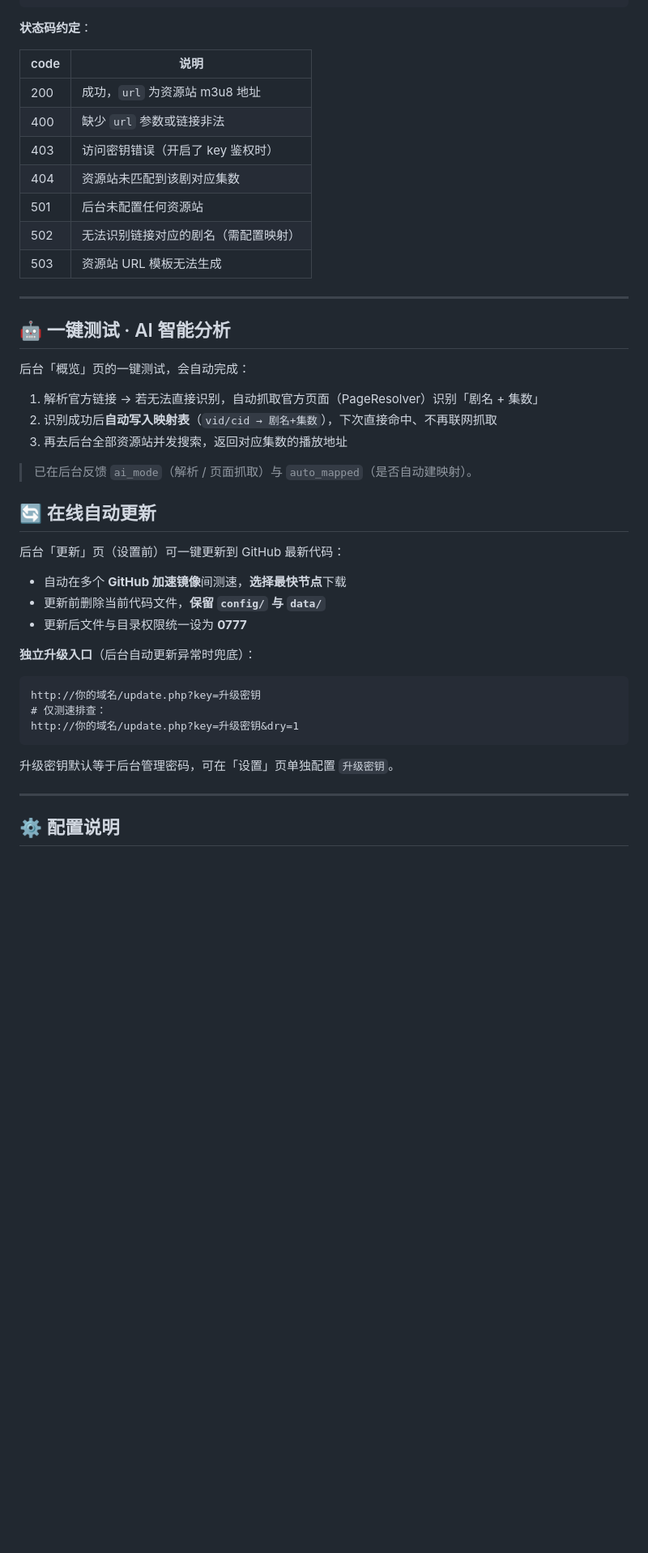
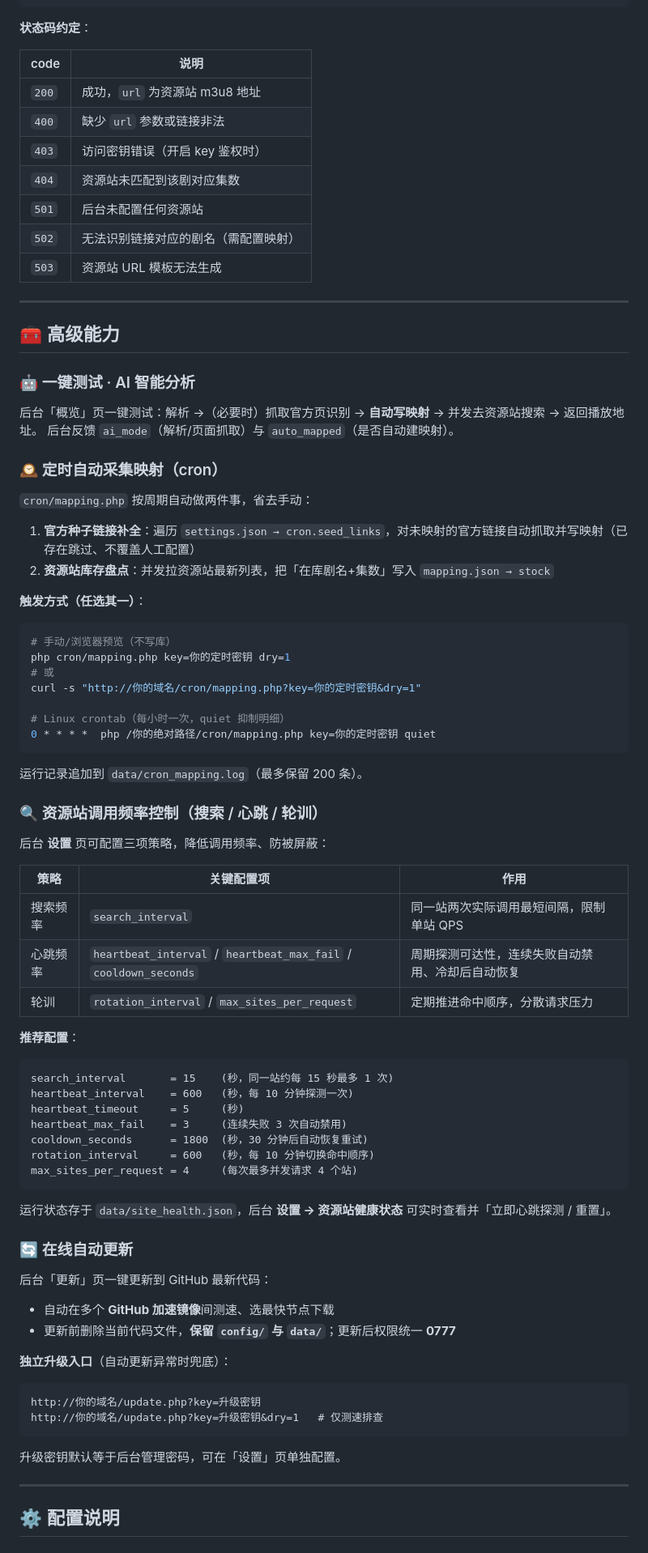
Before and after one commit to ssmhdssmhd/MXGJ, a Markdown page: README.md, the part around one of its changes. Shown at 81% size. Drawn GitHub-style; blank space fills up the shorter version.

Commit message:
docs: 重构 README，专业化排版（徽章/流程/特性表/分步教程）

````diff
--- a/README.md
+++ b/README.md
@@ -232,45 +195,85 @@ GET /index.php?key=<密钥>&url=<官方视频链接>[&page=<集数>][&debug=1][&
 
 **状态码约定**：
 
-| code | 说明                                   |
-| ---- | -------------------------------------- |
-| 200  | 成功，`url` 为资源站 m3u8 地址         |
-| 400  | 缺少 `url` 参数或链接非法              |
-| 403  | 访问密钥错误（开启了 key 鉴权时）      |
-| 404  | 资源站未匹配到该剧对应集数             |
-| 501  | 后台未配置任何资源站                   |
-| 502  | 无法识别链接对应的剧名（需配置映射）   |
-| 503  | 资源站 URL 模板无法生成                |
+| code | 说明 |
+| ---- | ---- |
+| `200` | 成功，`url` 为资源站 m3u8 地址 |
+| `400` | 缺少 `url` 参数或链接非法 |
+| `403` | 访问密钥错误（开启 key 鉴权时） |
+| `404` | 资源站未匹配到该剧对应集数 |
+| `501` | 后台未配置任何资源站 |
+| `502` | 无法识别链接对应的剧名（需配置映射） |
+| `503` | 资源站 URL 模板无法生成 |
 
 ---
 
-## 🤖 一键测试 · AI 智能分析
+## 🧰 高级能力
 
-后台「概览」页的一键测试，会自动完成：
+### 🤖 一键测试 · AI 智能分析
 
-1. 解析官方链接 → 若无法直接识别，自动抓取官方页面（PageResolver）识别「剧名 + 集数」
-2. 识别成功后**自动写入映射表**（`vid/cid → 剧名+集数`），下次直接命中、不再联网抓取
-3. 再去后台全部资源站并发搜索，返回对应集数的播放地址
+后台「概览」页一键测试：解析 →（必要时）抓取官方页识别 → **自动写映射** → 并发去资源站搜索 → 返回播放地址。
+后台反馈 `ai_mode`（解析/页面抓取）与 `auto_mapped`（是否自动建映射）。
 
-> 已在后台反馈 `ai_mode`（解析 / 页面抓取）与 `auto_mapped`（是否自动建映射）。
+### 🕰️ 定时自动采集映射（cron）
 
-## 🔄 在线自动更新
+`cron/mapping.php` 按周期自动做两件事，省去手动：
 
-后台「更新」页（设置前）可一键更新到 GitHub 最新代码：
+1. **官方种子链接补全**：遍历 `settings.json → cron.seed_links`，对未映射的官方链接自动抓取并写映射（已存在跳过、不覆盖人工配置）
+2. **资源站库存盘点**：并发拉资源站最新列表，把「在库剧名+集数」写入 `mapping.json → stock`
 
-- 自动在多个 **GitHub 加速镜像**间测速，**选择最快节点**下载
-- 更新前删除当前代码文件，**保留 `config/` 与 `data/`**
-- 更新后文件与目录权限统一设为 **0777**
+**触发方式（任选其一）**：
 
-**独立升级入口**（后台自动更新异常时兜底）：
+```bash
+# 手动/浏览器预览（不写库）
+php cron/mapping.php key=你的定时密钥 dry=1
+# 或
+curl -s "http://你的域名/cron/mapping.php?key=你的定时密钥&dry=1"
+
+# Linux crontab（每小时一次，quiet 抑制明细）
+0 * * * *  php /你的绝对路径/cron/mapping.php key=你的定时密钥 quiet
+```
+
+运行记录追加到 `data/cron_mapping.log`（最多保留 200 条）。
+
+### 🔍 资源站调用频率控制（搜索 / 心跳 / 轮训）
+
+后台 **设置** 页可配置三项策略，降低调用频率、防被屏蔽：
+
+| 策略 | 关键配置项 | 作用 |
+| ---- | ---------- | ---- |
+| 搜索频率 | `search_interval` | 同一站两次实际调用最短间隔，限制单站 QPS |
+| 心跳频率 | `heartbeat_interval` / `heartbeat_max_fail` / `cooldown_seconds` | 周期探测可达性，连续失败自动禁用、冷却后自动恢复 |
+| 轮训 | `rotation_interval` / `max_sites_per_request` | 定期推进命中顺序，分散请求压力 |
+
+**推荐配置**：
+
+```
+search_interval       = 15    (秒，同一站约每 15 秒最多 1 次)
+heartbeat_interval    = 600   (秒，每 10 分钟探测一次)
+heartbeat_timeout     = 5     (秒)
+heartbeat_max_fail    = 3     (连续失败 3 次自动禁用)
+cooldown_seconds      = 1800  (秒，30 分钟后自动恢复重试)
+rotation_interval     = 600   (秒，每 10 分钟切换命中顺序)
+max_sites_per_request = 4     (每次最多并发请求 4 个站)
+```
+
+运行状态存于 `data/site_health.json`，后台 **设置 → 资源站健康状态** 可实时查看并「立即心跳探测 / 重置」。
+
+### 🔄 在线自动更新
+
+后台「更新」页一键更新到 GitHub 最新代码：
+
+- 自动在多个 **GitHub 加速镜像**间测速、选最快节点下载
+- 更新前删除当前代码文件，**保留 `config/` 与 `data/`**；更新后权限统一 **0777**
+
+**独立升级入口**（自动更新异常时兜底）：
 
 ```
 http://你的域名/update.php?key=升级密钥
-# 仅测速排查：
-http://你的域名/update.php?key=升级密钥&dry=1
+http://你的域名/update.php?key=升级密钥&dry=1   # 仅测速排查
 ```
 
-升级密钥默认等于后台管理密码，可在「设置」页单独配置 `升级密钥`。
+升级密钥默认等于后台管理密码，可在「设置」页单独配置。
 
 ---
 
````
Also changed, not shown: other parts of README.md (+168 -257 lines).
